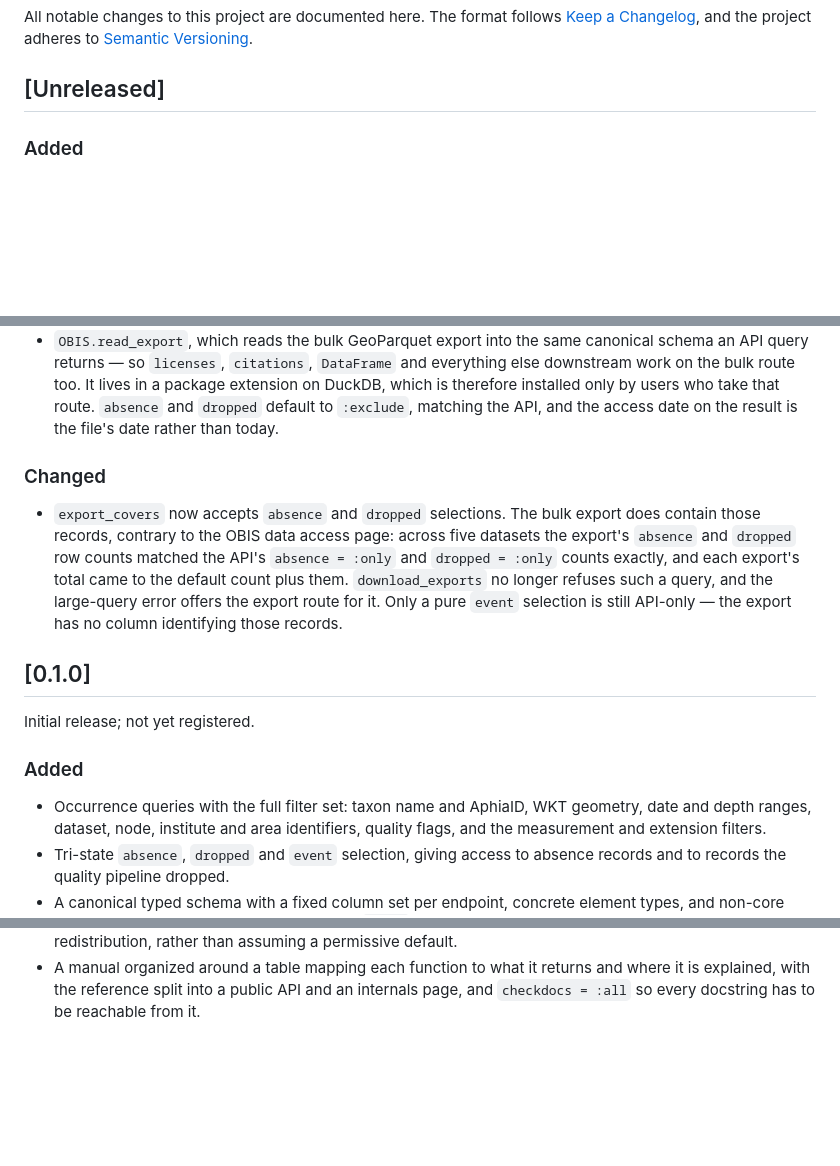
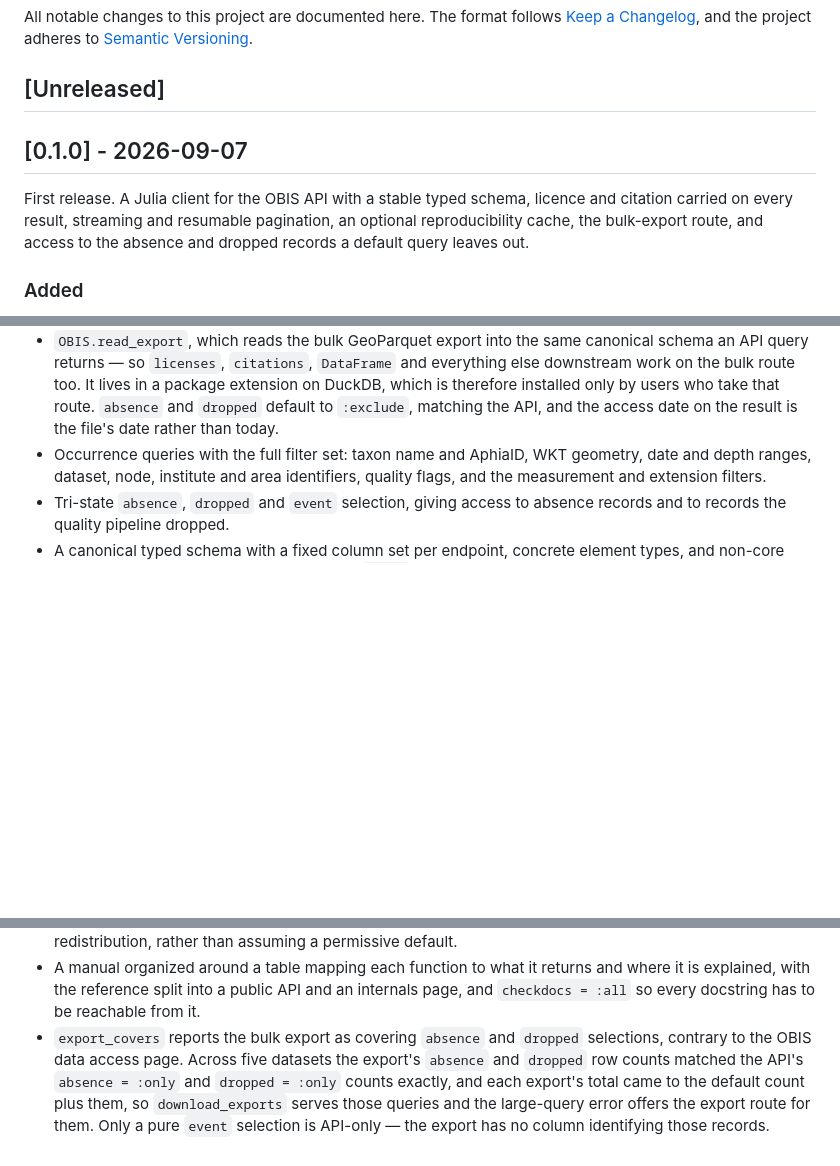
Before and after one commit to dantebertuzzi/OBIS.jl, a Markdown page: CHANGELOG.md, 3 parts joined by grey strips. Drawn GitHub-style; blank space fills up the shorter version.

Commit message:
cut the changelog at 0.1.0
Everything under Unreleased belongs to the first release, because there has not
been one: the 0.1.0 section said as much in its own body. The two sections are
merged and dated, and the `export_covers` entry moves from Changed to Added,
since a first release has nothing to have changed from.

Co-Authored-By: Claude Opus 5 <noreply@anthropic.com>
Claude-Session: https://claude.ai/code/session_01UnatYUcMKn8BVueNLvEgwx

```diff
--- a/CHANGELOG.md
+++ b/CHANGELOG.md
@@ -5,6 +5,13 @@ All notable changes to this project are documented here. The format follows
 [Semantic Versioning](https://semver.org/spec/v2.0.0.html).
 
 ## [Unreleased]
+
+## [0.1.0] - 2026-09-07
+
+First release. A Julia client for the OBIS API with a stable typed schema, licence and
+citation carried on every result, streaming and resumable pagination, an optional
+reproducibility cache, the bulk-export route, and access to the absence and dropped records
+a default query leaves out.
 
 ### Added
 
@@ -32,23 +39,6 @@ All notable changes to this project are documented here. The format follows
   therefore installed only by users who take that route. `absence` and `dropped` default to
   `:exclude`, matching the API, and the access date on the result is the file's date rather
   than today.
-
-### Changed
-
-- `export_covers` now accepts `absence` and `dropped` selections. The bulk export does
-  contain those records, contrary to the OBIS data access page: across five datasets the
-  export's `absence` and `dropped` row counts matched the API's `absence = :only` and
-  `dropped = :only` counts exactly, and each export's total came to the default count plus
-  them. `download_exports` no longer refuses such a query, and the large-query error offers
-  the export route for it. Only a pure `event` selection is still API-only — the export has
-  no column identifying those records.
-
-## [0.1.0]
-
-Initial release; not yet registered.
-
-### Added
-
 - Occurrence queries with the full filter set: taxon name and AphiaID, WKT geometry, date
   and depth ranges, dataset, node, institute and area identifiers, quality flags, and the
   measurement and extension filters.
@@ -88,3 +78,10 @@ Initial release; not yet registered.
 - A manual organized around a table mapping each function to what it returns and where it
   is explained, with the reference split into a public API and an internals page, and
   `checkdocs = :all` so every docstring has to be reachable from it.
+- `export_covers` reports the bulk export as covering `absence` and `dropped` selections,
+  contrary to the OBIS data access page. Across five datasets the export's `absence` and
+  `dropped` row counts matched the API's `absence = :only` and `dropped = :only` counts
+  exactly, and each export's total came to the default count plus them, so
+  `download_exports` serves those queries and the large-query error offers the export route
+  for them. Only a pure `event` selection is API-only — the export has no column
+  identifying those records.
```
